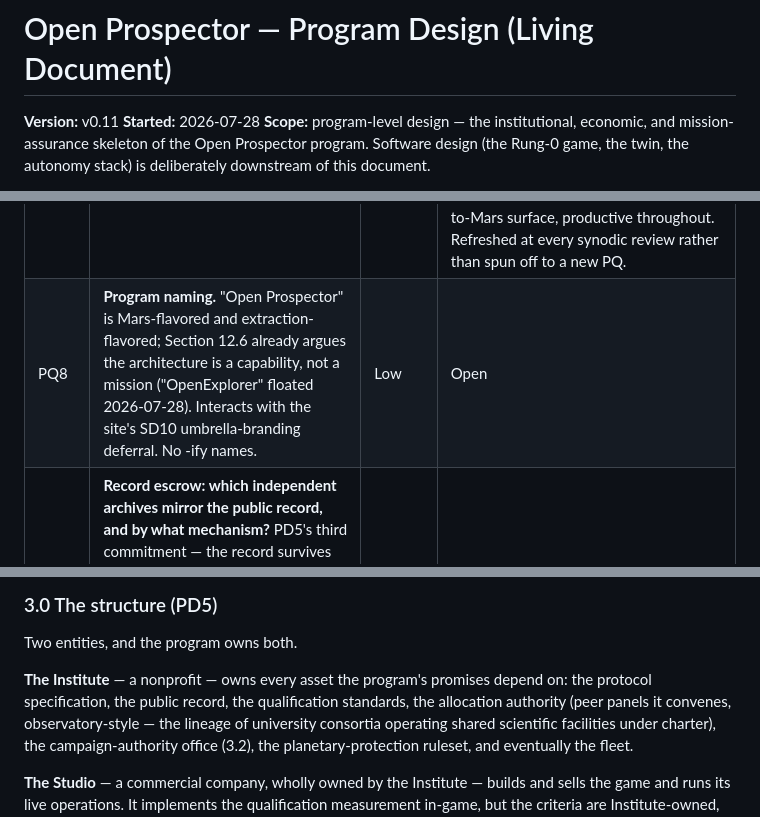
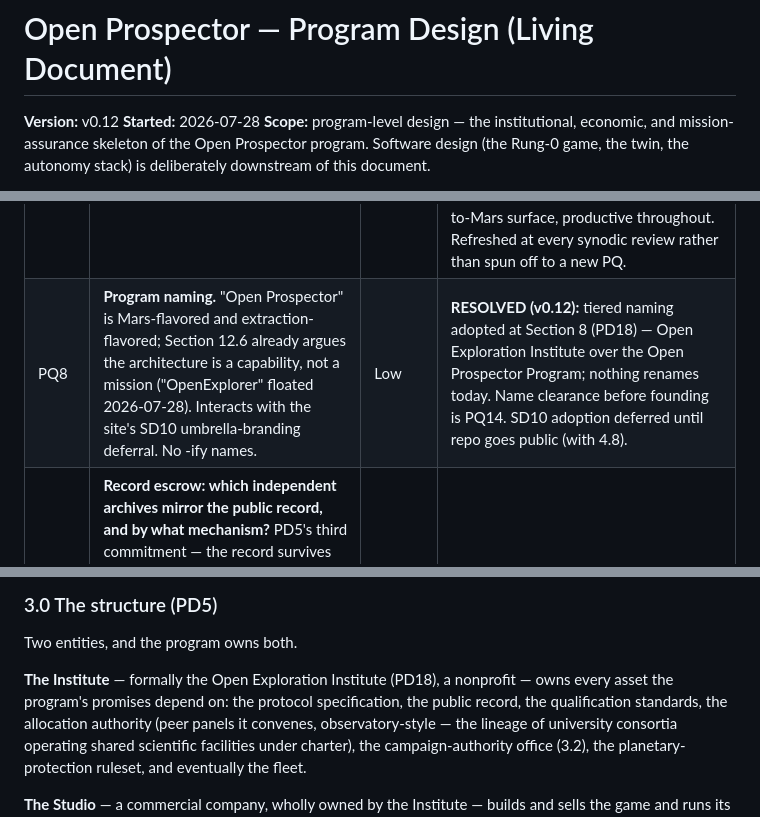
Before and after one commit to stevenjmiller/open-prospector, a Markdown page: design/program-design.md, 3 parts joined by grey strips. Drawn GitHub-style.

```diff
--- a/design/program-design.md
+++ b/design/program-design.md
@@ -1,6 +1,6 @@
 # Open Prospector — Program Design (Living Document)
 
-**Version:** v0.11
+**Version:** v0.12
 **Started:** 2026-07-28
 **Scope:** program-level design — the institutional, economic, and
 mission-assurance skeleton of the Open Prospector program. Software design
@@ -60,7 +61,7 @@ the Prospector program itself.
 | PQ5 | **Economics with numbers.** "Each rung independently fundable" has never been costed, even order-of-magnitude (game-studio scale vs. CLPS-mission scale vs. flagship scale). Also: the three program products (science, constituency, revenue) have no stated priority for conflicts — e.g. discovery naming rights (revenue) vs. IAU nomenclature rules. | Med | **RESOLVED first pass (v0.8):** designed at Section 5 under PD12–PD13. Order-of-magnitude costs anchored (each rung ~10× its predecessor, each fundable by a different kind of money); revenue streams sized from public comparables (game revenue carries Rung 0–1, never Rung 2+); conflict rule set (revenue always yields; science/constituency conflicts resolve structurally); naming rights resolved as explicitly informal dedications. Bottom-up numbers = PQ12. |
 | PQ6 | **Comms & data dependency.** Public-by-default record implies serious relay capacity; Marslink (D6) is a settlement asset Rung 3 may predate; DSN time for a crowd-directed private fleet is unsolved. Nobody owns this interface. | Med | **RESOLVED first pass (v0.9):** designed at Section 6 under PD14–PD16 (two tiers on two physical paths — the record closes direct-to-Earth with zero relay; relay procurement ladder ending in a program-owned backstop; bandwidth joins latency as a taught variable across all rungs). Technical follow-through (link budgets, spectrum, ground segment, backstop design) spun off to PQ13. |
 | PQ7 | **Timeline.** Map the rungs onto synodic windows, even coarsely (the D3 clock governs Rungs 2–3; Rungs 0–1 are calendar-driven). | Med | **RESOLVED first pass (v0.10):** pacing model at Section 7 under PD17 (dates condition on gates, never pressure them; no window commitment before gate passage; three clocks, with the synodic tick as standing program review). Earliest-credible arc: ~16 years founding-to-Mars surface, productive throughout. Refreshed at every synodic review rather than spun off to a new PQ. |
-| PQ8 | **Program naming.** "Open Prospector" is Mars-flavored and extraction-flavored; Section 12.6 already argues the architecture is a capability, not a mission ("OpenExplorer" floated 2026-07-28). Interacts with the site's SD10 umbrella-branding deferral. No -ify names. | Low | Open |
+| PQ8 | **Program naming.** "Open Prospector" is Mars-flavored and extraction-flavored; Section 12.6 already argues the architecture is a capability, not a mission ("OpenExplorer" floated 2026-07-28). Interacts with the site's SD10 umbrella-branding deferral. No -ify names. | Low | **RESOLVED (v0.12):** tiered naming adopted at Section 8 (PD18) — Open Exploration Institute over the Open Prospector Program; nothing renames today. Name clearance before founding is PQ14. SD10 adoption deferred until repo goes public (with 4.8). |
 | PQ9 | **Record escrow: which independent archives mirror the public record, and by what mechanism?** PD5's third commitment — the record survives even the Institute's failure — needs named partners (planetary-science data archives are the natural candidates; libraries have run this model for digital preservation) and a mirroring cadence and format. Couples to the Q18 public-record format spec (a Gate 0→1 deliverable, G1-3). | Med | Open |
 | PQ10 | **Export-control determination.** Formal classification of the trained autonomy stack and the high-fidelity twin under US export rules (PD7): what is controlled, what is publishable, and where the open-layer boundary (protocol spec, directive interface, record formats — deliberately open standards) must sit. Timing: in hand before Gate 1→2 (verified at G2-5); early enough to shape the architecture split rather than react to it. | High | Open |
 | PQ11 | **Campaign contract template and first parameter set.** The numbers Section 4 deliberately leaves symbolic: risk-budget units (how expected loss is priced across drone classes — a real actuarial problem), the qualification track's charter-protected minimum share, the two disclosure-clock window lengths, membership fee schedule, readiness-grading scale. Needed as working templates before G2-2's rehearsal campaign; each number frozen per the gate discipline (1.0). | Med | Open |
@@ -313,8 +315,8 @@ repo opens to contributions, so it is noted here rather than numbered.
 
 Two entities, and the program owns both.
 
-**The Institute** — a nonprofit — owns every asset the program's promises
-depend on: the protocol specification, the public record, the qualification
+**The Institute** — formally the Open Exploration Institute (PD18), a
+nonprofit — owns every asset the program's promises depend on: the protocol specification, the public record, the qualification
 standards, the allocation authority (peer panels it convenes,
 observatory-style — the lineage of university consortia operating shared
 scientific facilities under charter), the campaign-authority office (3.2),
```
Also changed, not shown: other parts of design/program-design.md (+63 -0 lines).
